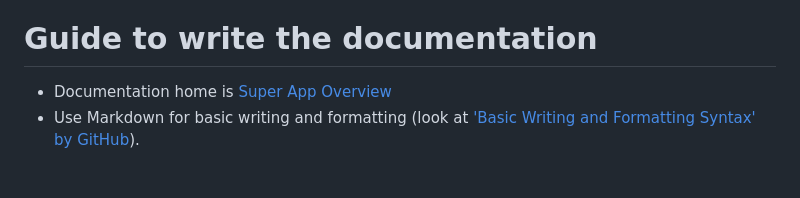
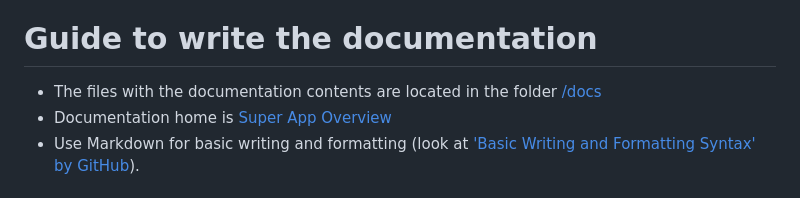
Before and after one commit to genexus-books/gx-super-app, a Markdown page: README.md, the part around the change. Rendered like a GitHub page.

Commit message:
Update README.md (#30)
* Update README.md

Add link to folder docs

* Update README.md

Change in phrase. "Inside" for  "located".

---------

Co-authored-by: Valentina Deambrosio <123388942+Valentina-Deambrosio10@users.noreply.github.com>

```diff
--- a/README.md
+++ b/README.md
@@ -35,6 +35,7 @@ This documentation is intended to be used by developers who need to configure an
 
 # Guide to write the documentation
 
+- The files with the documentation contents are located in the folder [/docs](/docs)
 - Documentation home is [Super App Overview](/docs/SuperAppOverview.md)
 - Use Markdown for basic writing and formatting (look at ['Basic Writing and Formatting Syntax' by GitHub](https://docs.github.com/en/get-started/writing-on-github/getting-started-with-writing-and-formatting-on-github/basic-writing-and-formatting-syntax)).
 
```
